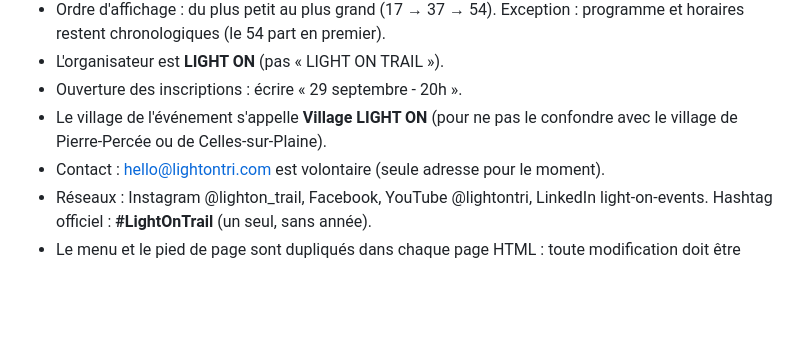
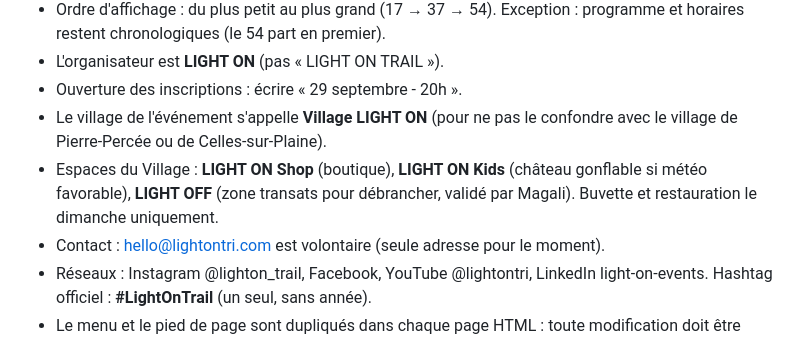
Before and after one commit to julienlab8/lightontrail, a Markdown page: CLAUDE.md, the part around the change. GitHub-like rendering; blank space fills up the shorter version.

Commit message:
CLAUDE.md : espaces du Village (Shop, Kids, LIGHT OFF)
Co-Authored-By: Claude Opus 5.5 <noreply@anthropic.com>

```diff
--- a/CLAUDE.md
+++ b/CLAUDE.md
@@ -11,6 +11,7 @@ Aperçu local : `python3 -m http.server 8080` à la racine, puis http://localhos
 - L'organisateur est **LIGHT ON** (pas « LIGHT ON TRAIL »).
 - Ouverture des inscriptions : écrire « 29 septembre - 20h ».
 - Le village de l'événement s'appelle **Village LIGHT ON** (pour ne pas le confondre avec le village de Pierre-Percée ou de Celles-sur-Plaine).
+- Espaces du Village : **LIGHT ON Shop** (boutique), **LIGHT ON Kids** (château gonflable si météo favorable), **LIGHT OFF** (zone transats pour débrancher, validé par Magali). Buvette et restauration le dimanche uniquement.
 - Contact : hello@lightontri.com est volontaire (seule adresse pour le moment).
 - Réseaux : Instagram @lighton_trail, Facebook, YouTube @lightontri, LinkedIn light-on-events. Hashtag officiel : **#LightOnTrail** (un seul, sans année).
 - Le menu et le pied de page sont dupliqués dans chaque page HTML : toute modification doit être répétée sur toutes les pages.
```
